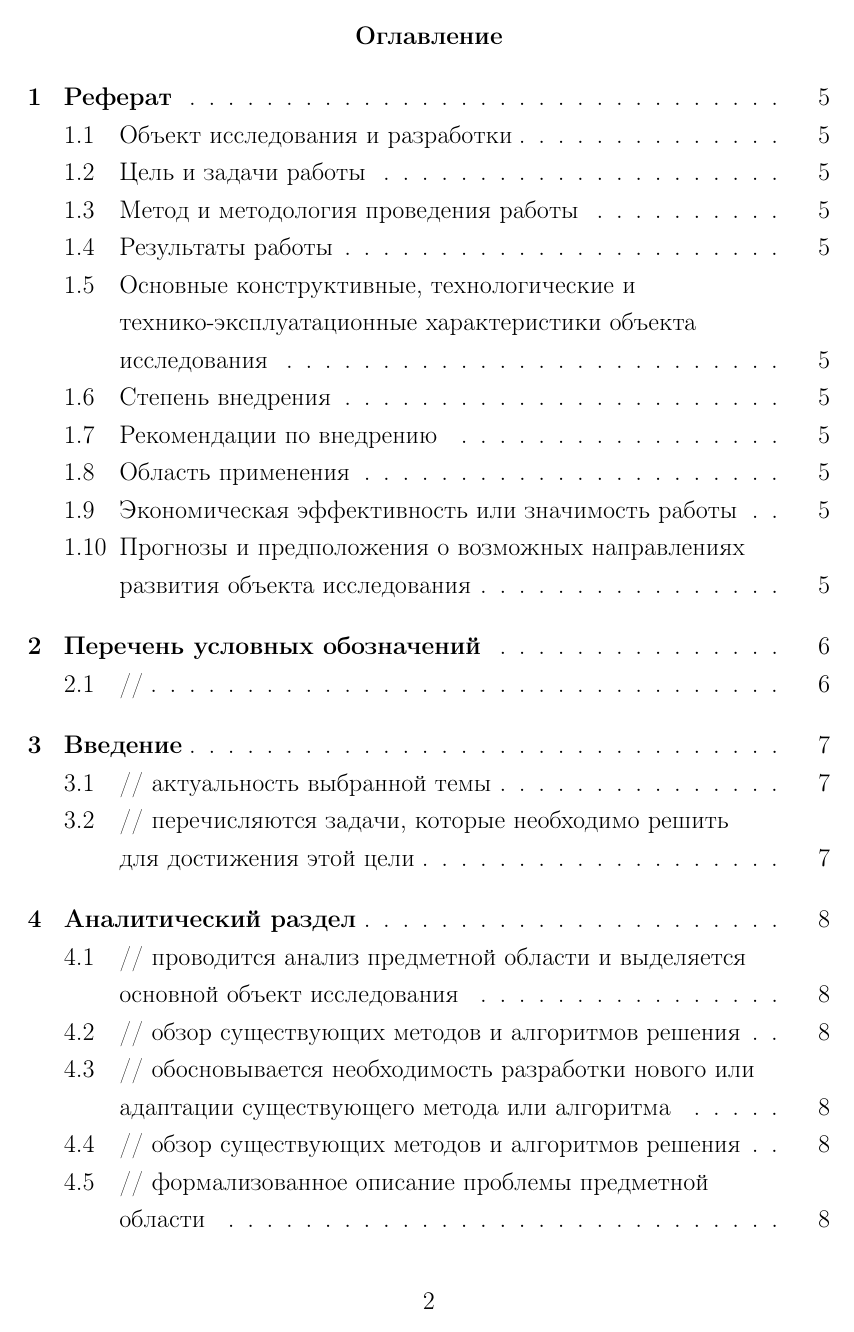
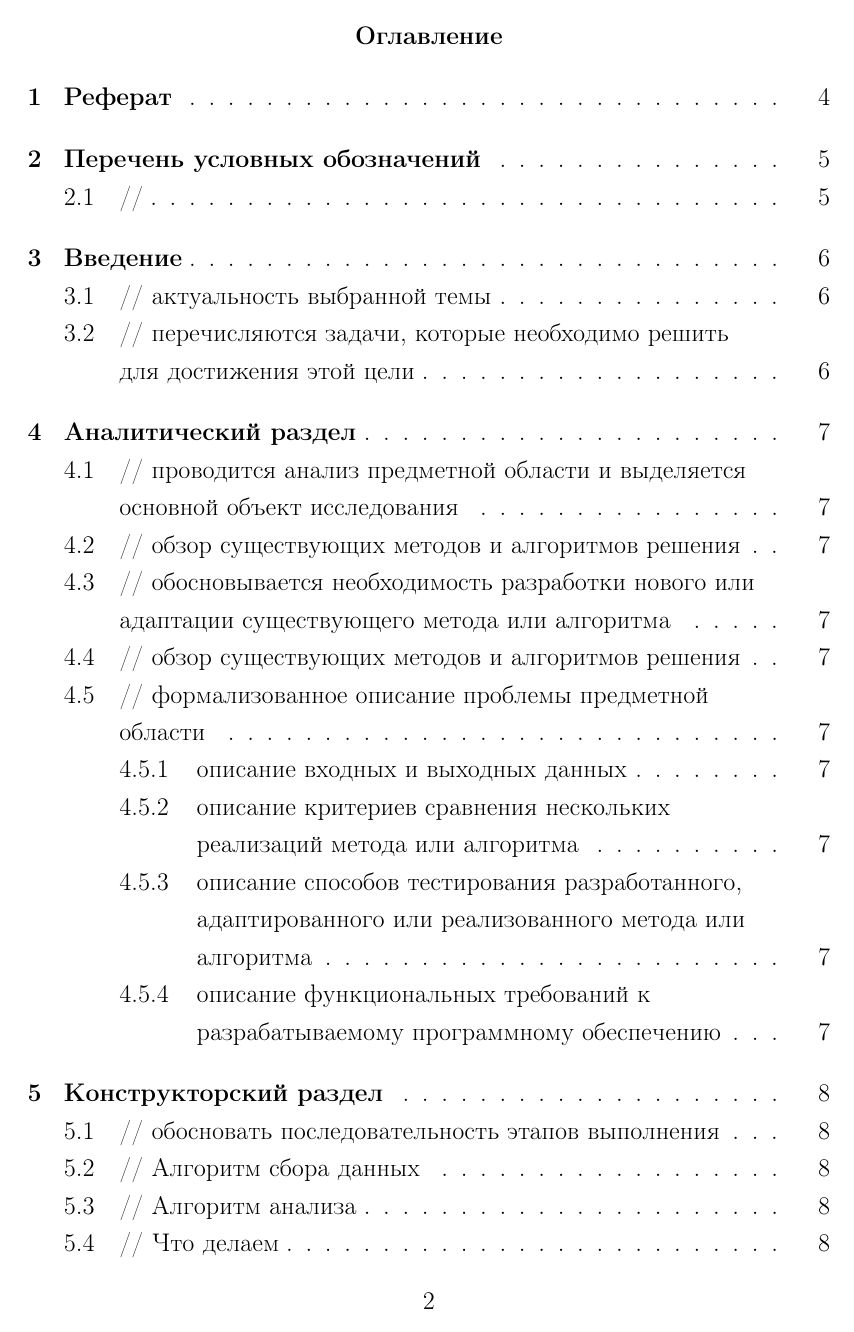
Before and after one commit to Kirmark/bachelor-qualification-work, a LaTeX thesis (note/note.tex, which reads note/common/note_styles.tex, note/common/packages.tex, note/sections/abstract.tex): page 2 of 14 before the commit and page 2 of 13 after it. The pictures show the PDF file note/note.pdf that the author committed with the source.

Commit message:
доработано оформление

```diff
--- a/note/common/note_styles.tex
+++ b/note/common/note_styles.tex
@@ -205,3 +205,4 @@
 }
 
 \DeclareUnicodeCharacter{0306}{\todo{поправить й}}
+\hfuzz=20.002pt
--- a/note/common/packages.tex
+++ b/note/common/packages.tex
@@ -12,7 +12,7 @@
 \fi
 
 
-\usepackage[hidelinks]{hyperref}                    % Формат гиперссылок (без красной рамки)
+\usepackage[hidelinks, unicode]{hyperref}                    % Формат гиперссылок (без красной рамки)
 
 %%% Поля и разметка страницы %%%
 \usepackage{pdflscape}                              % Для включения альбомных страниц
@@ -99,3 +99,4 @@
 \creflabelformat{equation}{#2#1#3}                  % Формат по умолчанию ставил круглые скобки вокруг каждого номера ссылки, теперь просто номера ссылок без какого-либо дополнительного оформления
 
 \usepackage{todonotes}
+\setlength{\marginparwidth}{2cm}
--- a/note/sections/abstract.tex
+++ b/note/sections/abstract.tex
@@ -1,31 +1,12 @@
 \chapter{Реферат}
 
-\section{Объект исследования и разработки}
-//
-
-\section{Цель и задачи работы}
-//
-
-\section{Метод и методология проведения работы}
-//
-
-\section{Результаты работы}
-//
-
-\section{Основные конструктивные, технологические и технико-эксплуатационные характеристики объекта исследования}
-//
-
-\section{Степень внедрения}
-//
-
-\section{Рекомендации по внедрению}
-//
-
-\section{Область применения}
-//
-
-\section{Экономическая эффективность или значимость работы}
-//
-
-\section{Прогнозы и предположения о возможных направлениях развития объекта исследования}
-//
+\todo[inline]{Объект исследования и разработки}
+\todo[inline]{Цель и задачи работы}
+\todo[inline]{Метод и методология проведения работы}
+\todo[inline]{Результаты работы}
+\todo[inline]{Основные конструктивные, технологические и технико-эксплуатационные характеристики объекта исследования}
+\todo[inline]{Степень внедрения}
+\todo[inline]{Рекомендации по внедрению}
+\todo[inline]{Область применения}
+\todo[inline]{Экономическая эффективность или значимость работы}
+\todo[inline]{Прогнозы и предположения о возможных направлениях развития объекта исследования}
```
Also changed, not shown: note/note.tex (+2 -2 lines), note/note.pdf, note/common/packages.tex (2 more changed lines).
